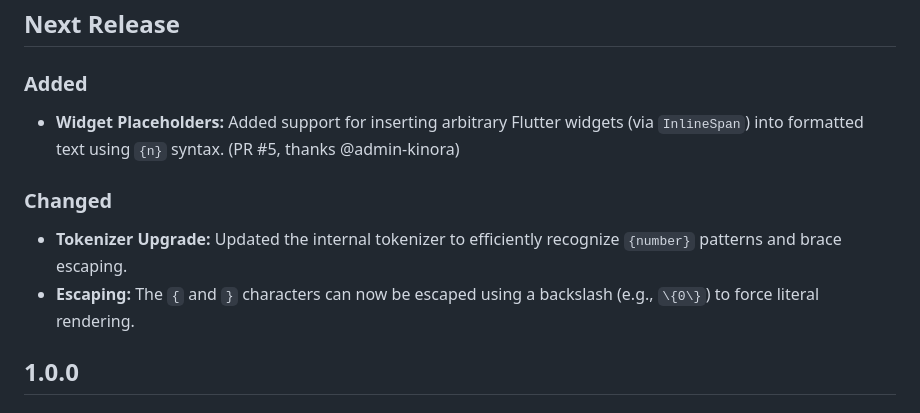
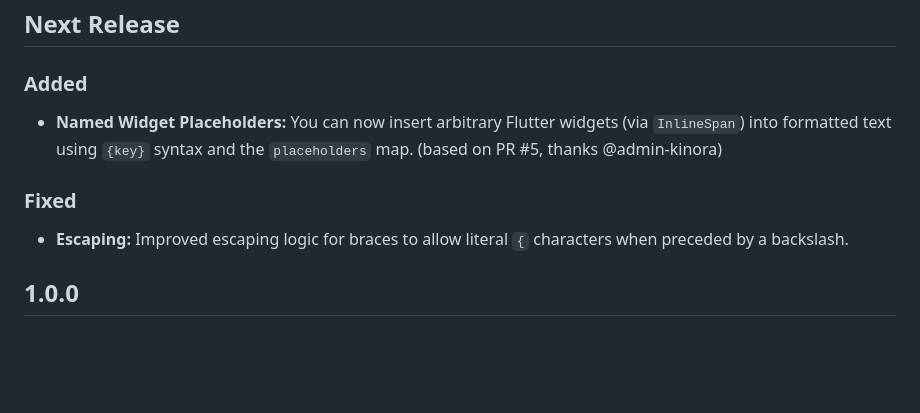
Before and after one commit to PhilippHGerber/textf, a Markdown page: CHANGELOG.md, the part around the change. Rendered like a GitHub page; blank space fills up the shorter version.

```diff
--- a/CHANGELOG.md
+++ b/CHANGELOG.md
@@ -6,12 +6,11 @@ All notable changes to the `textf` package will be documented in this file.
 
 ### Added
 
-* **Widget Placeholders:** Added support for inserting arbitrary Flutter widgets (via `InlineSpan`) into formatted text using `{n}` syntax.  (PR #5, thanks @admin-kinora)
+* **Named Widget Placeholders:** You can now insert arbitrary Flutter widgets (via `InlineSpan`) into formatted text using `{key}` syntax and the `placeholders` map. (based on PR #5, thanks @admin-kinora)
 
-### Changed
+### Fixed
 
-* **Tokenizer Upgrade:** Updated the internal tokenizer to efficiently recognize `{number}` patterns and brace escaping.
-* **Escaping:** The `{` and `}` characters can now be escaped using a backslash (e.g., `\{0\}`) to force literal rendering.
+* **Escaping:** Improved escaping logic for braces to allow literal `{` characters when preceded by a backslash.
 
 ## 1.0.0
 
```
Also changed, not shown: README.md (+15 -19 lines).
